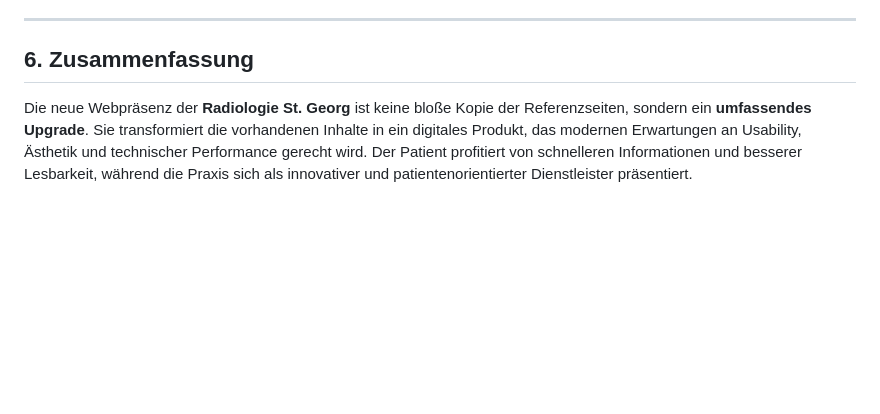
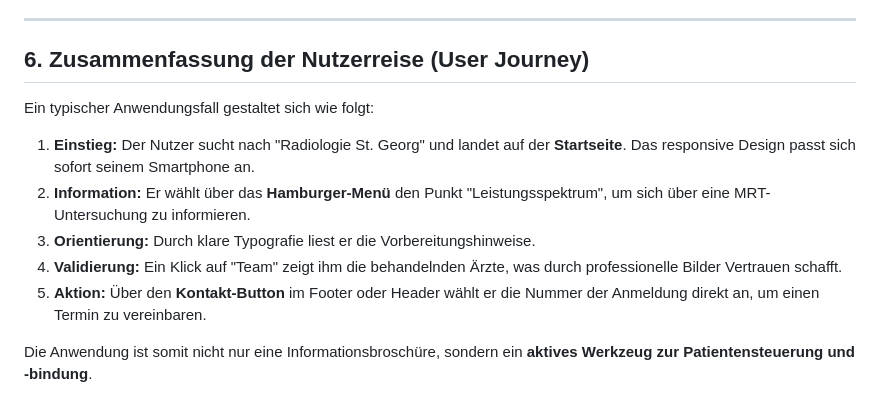
Before and after one commit to mlurz92/radiologiesanktgeorg, a Markdown page: README.md, the part around one of its changes. Drawn GitHub-style; blank space fills up the shorter version.

```diff
--- a/README.md
+++ b/README.md
@@ -74,5 +98,13 @@ Der Code wurde bereinigt und modularisiert. Während Änderungen in der Referenz
 
 ---
 
-## 6. Zusammenfassung
-Die neue Webpräsenz der **Radiologie St. Georg** ist keine bloße Kopie der Referenzseiten, sondern ein **umfassendes Upgrade**. Sie transformiert die vorhandenen Inhalte in ein digitales Produkt, das modernen Erwartungen an Usability, Ästhetik und technischer Performance gerecht wird. Der Patient profitiert von schnelleren Informationen und besserer Lesbarkeit, während die Praxis sich als innovativer und patientenorientierter Dienstleister präsentiert.
+## 6. Zusammenfassung der Nutzerreise (User Journey)
+
+Ein typischer Anwendungsfall gestaltet sich wie folgt:
+1.  **Einstieg:** Der Nutzer sucht nach "Radiologie St. Georg" und landet auf der **Startseite**. Das responsive Design passt sich sofort seinem Smartphone an.
+2.  **Information:** Er wählt über das **Hamburger-Menü** den Punkt "Leistungsspektrum", um sich über eine MRT-Untersuchung zu informieren.
+3.  **Orientierung:** Durch klare Typografie liest er die Vorbereitungshinweise.
+4.  **Validierung:** Ein Klick auf "Team" zeigt ihm die behandelnden Ärzte, was durch professionelle Bilder Vertrauen schafft.
+5.  **Aktion:** Über den **Kontakt-Button** im Footer oder Header wählt er die Nummer der Anmeldung direkt an, um einen Termin zu vereinbaren.
+
+Die Anwendung ist somit nicht nur eine Informationsbroschüre, sondern ein **aktives Werkzeug zur Patientensteuerung und -bindung**.
```
Also changed, not shown: other parts of README.md (+75 -51 lines).
